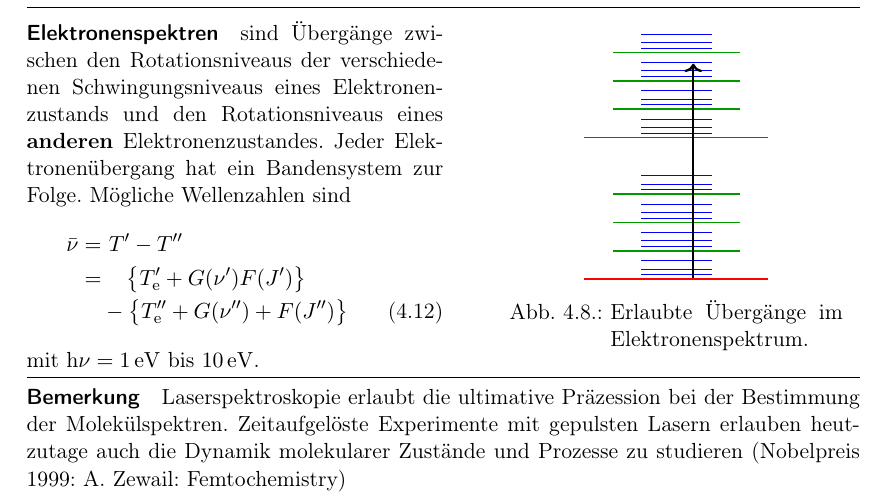
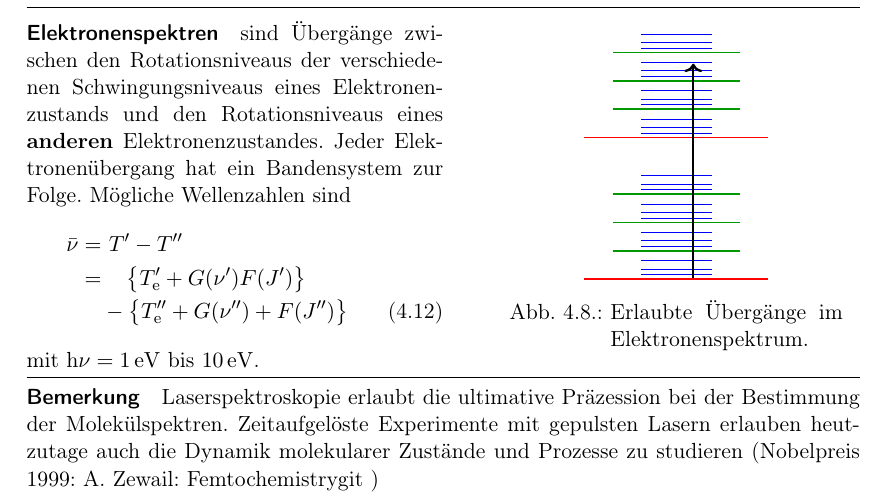
Before and after one commit to RubberbandMelon/exphys5skript, a LaTeX thesis (main.tex, which reads content/VL07_20251104.tex): part of page 24 of 25, cut so that both start at the same text. Compiled offline with pdfLaTeX.

```diff
--- a/content/VL07_20251104.tex
+++ b/content/VL07_20251104.tex
@@ -433,4 +433,4 @@
 
 \paragraph{Bemerkung}
 	Laserspektroskopie erlaubt die ultimative Präzession bei der Bestimmung der Molekülspektren.
-	Zeitaufgelöste Experimente mit gepulsten Lasern erlauben heutzutage auch die Dynamik molekularer Zustände und Prozesse zu studieren (Nobelpreis 1999: A. Zewail: Femtochemistry)
+	Zeitaufgelöste Experimente mit gepulsten Lasern erlauben heutzutage auch die Dynamik molekularer Zustände und Prozesse zu studieren (Nobelpreis 1999: A. Zewail: Femtochemistrygit )
```
